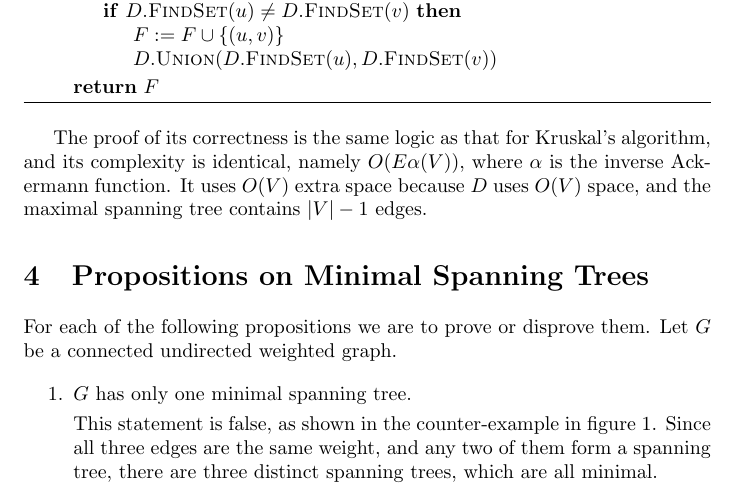
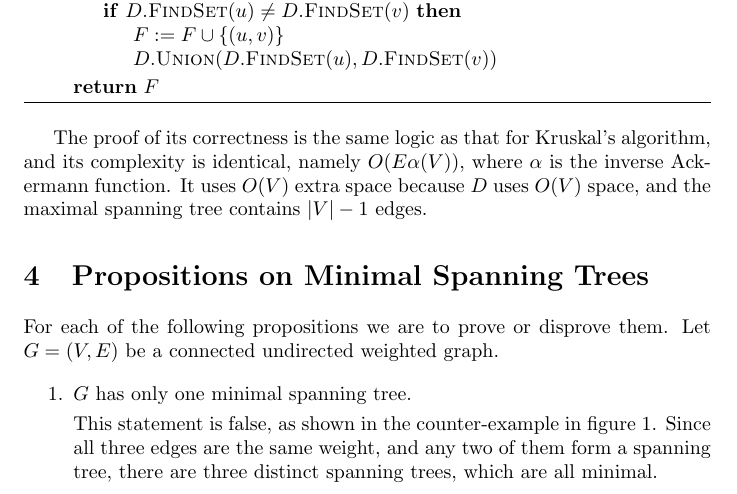
Before and after one commit to abrahammurciano/homework, a LaTeX problem sheet (3rd-Year/Algorithms/HW3/Algorithms-HW3.tex): part of page 3 of 4, cut so that both start at the same text. Compiled offline with pdfLaTeX.

Commit message:
started 4b

```diff
--- a/3rd-Year/Algorithms/HW3/Algorithms-HW3.tex
+++ b/3rd-Year/Algorithms/HW3/Algorithms-HW3.tex
@@ -156,7 +156,7 @@ The proof of its correctness is the same logic as that for Kruskal's algorithm,
 
 \section{Propositions on Minimal Spanning Trees}
 
-For each of the following propositions we are to prove or disprove them. Let \(G\) be a connected undirected weighted graph.
+For each of the following propositions we are to prove or disprove them. Let \(G = (V, E)\) be a connected undirected weighted graph.
 
 \begin{enumerate}
 	\item
```
Also changed, not shown: 3rd-Year/Algorithms/HW3/Algorithms-HW3.pdf.
